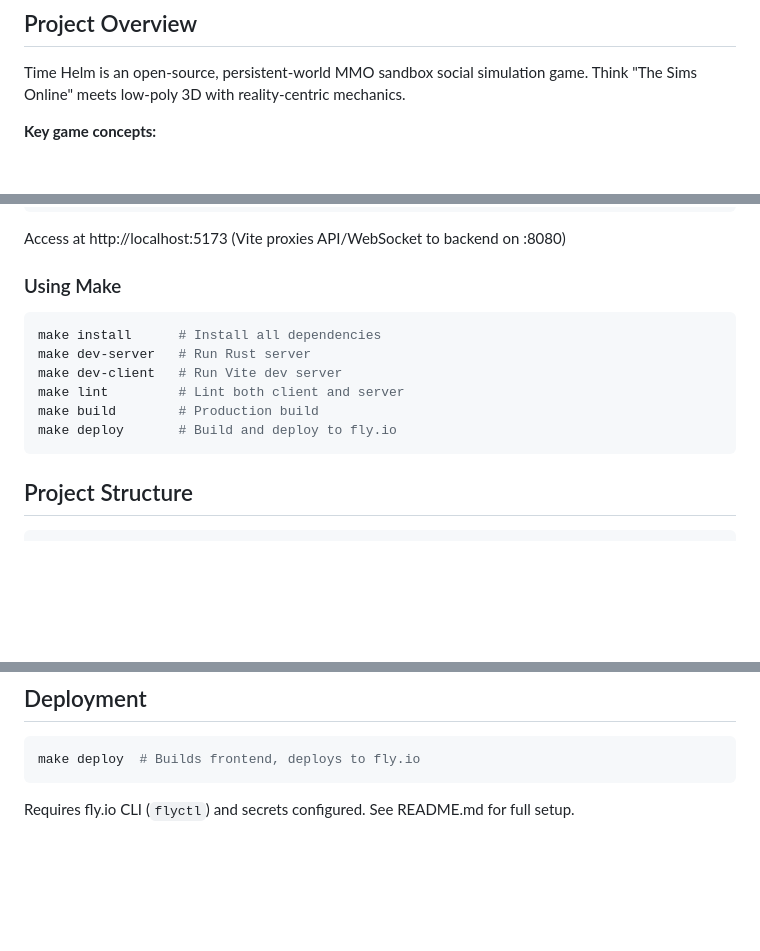
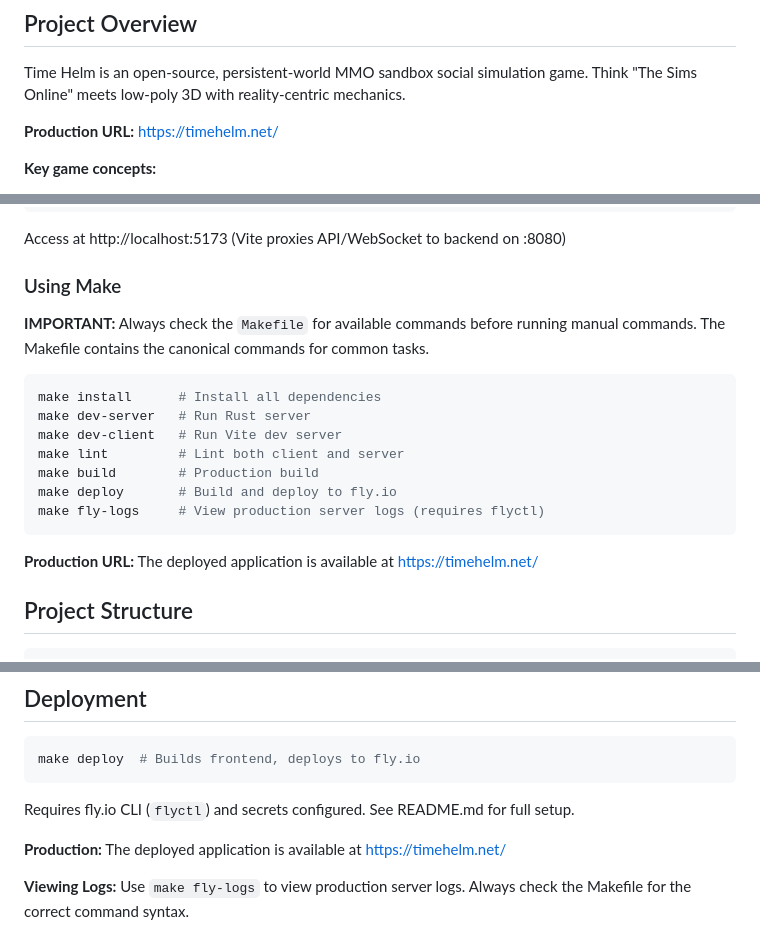
Before and after one commit to julerex/timehelm, a Markdown page: AGENTS.md, 3 parts joined by grey strips. GitHub-like rendering; blank space fills up the shorter version.

````diff
--- a/AGENTS.md
+++ b/AGENTS.md
@@ -5,6 +5,8 @@ This file provides context for AI coding assistants working on the Time Helm pro
 ## Project Overview
 
 Time Helm is an open-source, persistent-world MMO sandbox social simulation game. Think "The Sims Online" meets low-poly 3D with reality-centric mechanics.
+
+**Production URL:** https://timehelm.net/
 
 **Key game concepts:**
 - 1 real minute = 1 game hour (60x time scale)
@@ -50,6 +52,9 @@ cd client && npm install && npm run dev
 Access at http://localhost:5173 (Vite proxies API/WebSocket to backend on :8080)
 
 ### Using Make
+
+**IMPORTANT:** Always check the `Makefile` for available commands before running manual commands. The Makefile contains the canonical commands for common tasks.
+
 ```bash
 make install      # Install all dependencies
 make dev-server   # Run Rust server
@@ -57,7 +62,10 @@ make dev-client   # Run Vite dev server
 make lint         # Lint both client and server
 make build        # Production build
 make deploy       # Build and deploy to fly.io
+make fly-logs     # View production server logs (requires flyctl)
 ```
+
+**Production URL:** The deployed application is available at https://timehelm.net/
 
 ## Project Structure
 
@@ -249,3 +257,7 @@ make deploy  # Builds frontend, deploys to fly.io
 ```
 
 Requires fly.io CLI (`flyctl`) and secrets configured. See README.md for full setup.
+
+**Production:** The deployed application is available at https://timehelm.net/
+
+**Viewing Logs:** Use `make fly-logs` to view production server logs. Always check the Makefile for the correct command syntax.
````
